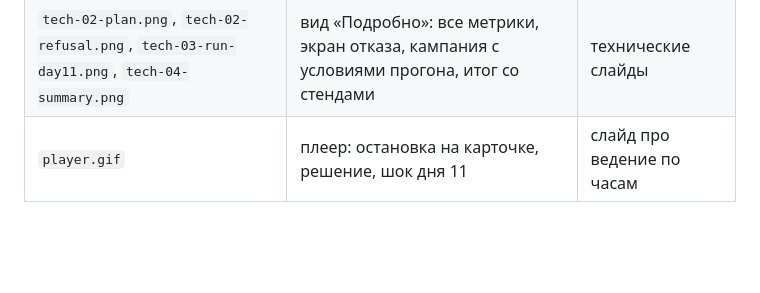
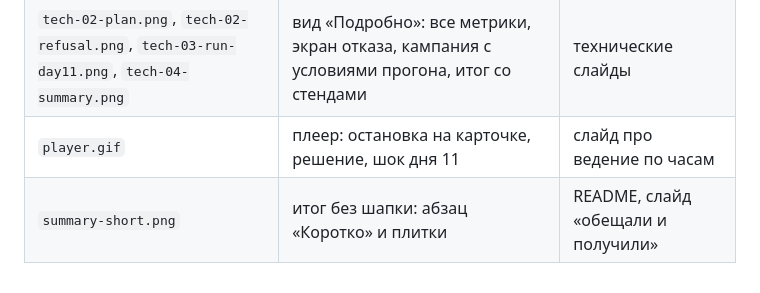
Before and after one commit to avanturer/mediaplan-optimizer, a Markdown page: docs/materials.md, the part around the change. Rendered like a GitHub page; blank space fills up the shorter version.

```diff
--- a/docs/materials.md
+++ b/docs/materials.md
@@ -63,3 +63,4 @@
 | `simple-01-brief.png` … `simple-04-summary.png` | четыре экрана вида «Просто»: бриф, план, кампания на дне 11, итог | слайды продукта, демо |
 | `tech-02-plan.png`, `tech-02-refusal.png`, `tech-03-run-day11.png`, `tech-04-summary.png` | вид «Подробно»: все метрики, экран отказа, кампания с условиями прогона, итог со стендами | технические слайды |
 | `player.gif` | плеер: остановка на карточке, решение, шок дня 11 | слайд про ведение по часам |
+| `summary-short.png` | итог без шапки: абзац «Коротко» и плитки | README, слайд «обещали и получили» |
```
Also changed, not shown: README.md (+4 -10 lines), docs/figures/cabinet/summary-short.png (added).
